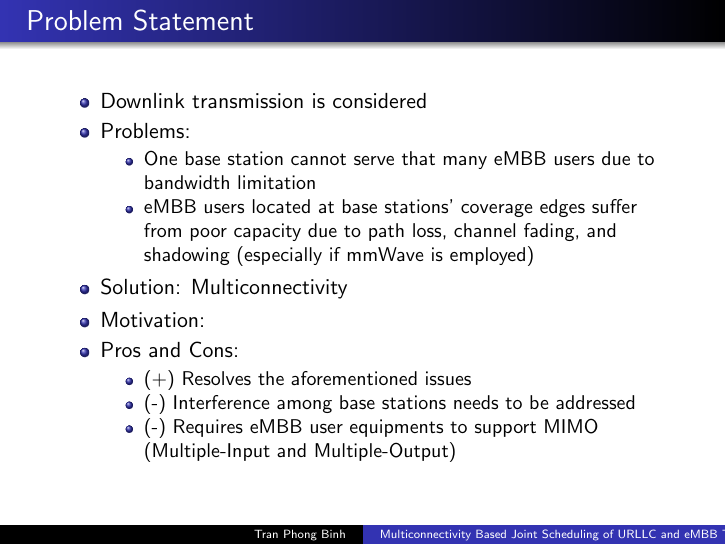
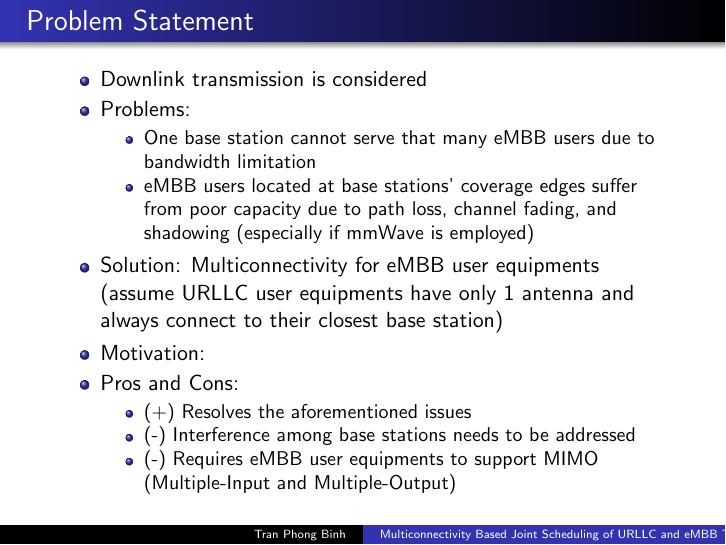
Before and after one commit to phogbinh/hscc-meet, LaTeX slides (idea/presentation.tex): page 4 of 11. Compiled offline with pdfLaTeX; a LaTeX package or settings file that is missing is left out.

Commit message:
[master] Added implicit assumption on URLLC connection.

```diff
--- a/idea/presentation.tex
+++ b/idea/presentation.tex
@@ -52,7 +52,7 @@
         \item One base station cannot serve that many eMBB users due to bandwidth limitation
         \item eMBB users located at base stations' coverage edges suffer from poor capacity due to path loss, channel fading, and shadowing (especially if mmWave is employed)
       \end{itemize}
-    \item Solution: Multiconnectivity
+    \item Solution: Multiconnectivity for eMBB user equipments (assume URLLC user equipments have only 1 antenna and always connect to their closest base station)
     \item Motivation:
     \item Pros and Cons:
       \begin{itemize}
```
Also changed, not shown: idea/presentation.pdf.
